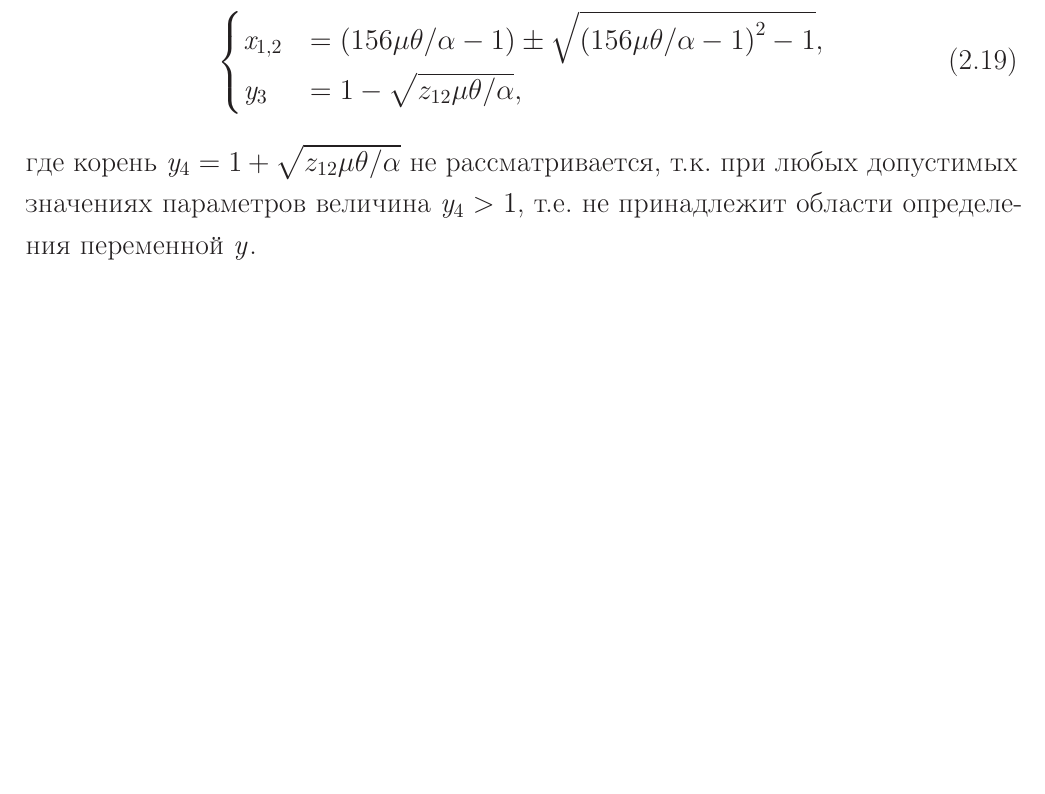
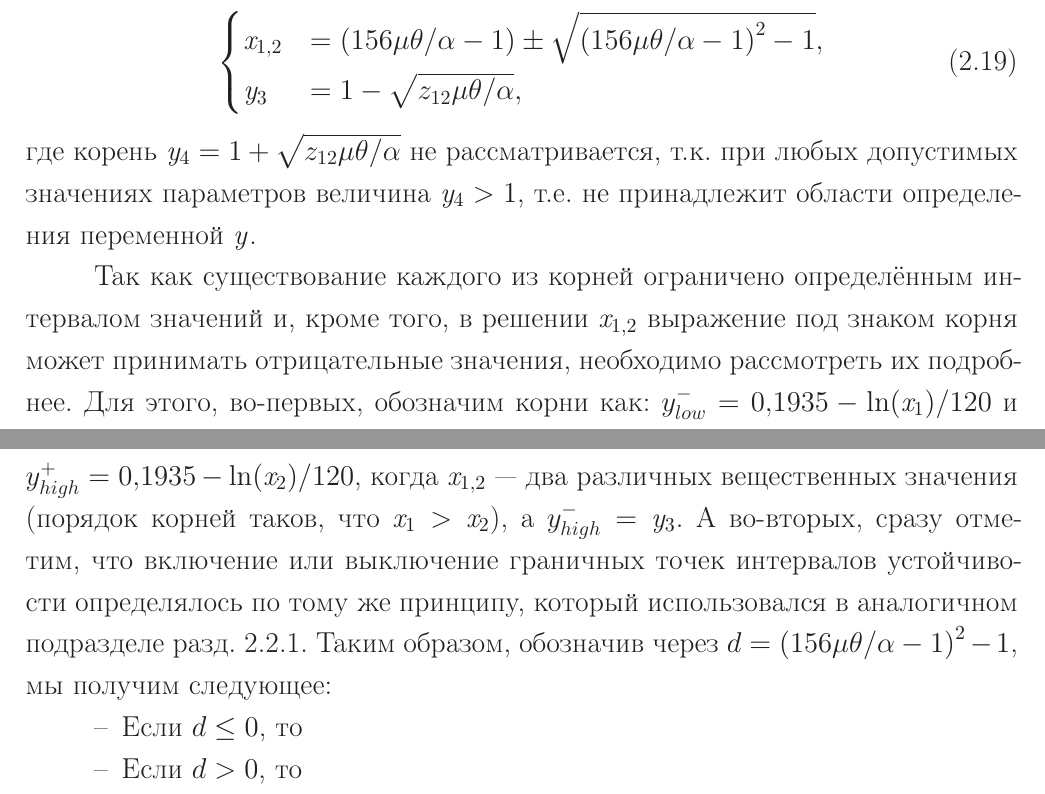
Before and after one commit to Koheiru/Dissertation, a LaTeX thesis (thesis.tex, which reads thesis/part2.tex): part of page 24 of 54 before the commit and two parts of pages 24 and 25 of 55 after it, the two joined at a grey line, cut so that both start at the same text, the shorter picture padded with empty space. Compiled offline with pdfLaTeX; a LaTeX package or settings file that is missing is left out.

Commit message:
Original model analysis part changed (step 4).

```diff
--- a/thesis/part2.tex
+++ b/thesis/part2.tex
@@ -360,6 +360,12 @@
     \end{cases}
 \end{equation}
 где корень $\scalar{y}_{4} = 1 + \sqrt{z_{12} \mu \theta / \alpha}$ не рассматривается, т.к. при любых допустимых значениях параметров величина $\scalar{y}_{4} > 1$, \ie не принадлежит области определения переменной $\scalar{y}$.
+
+Так как существование каждого из корней ограничено определённым интервалом значений и, кроме того, в решении $\scalar{x}_{1,2}$ выражение под знаком корня может принимать отрицательные значения, необходимо рассмотреть их подробнее. Для этого, во-первых, обозначим корни как: $y_{low}^{-} = 0,1935 - \ln(\scalar{x}_{1})/120$ и $y_{high}^{+} = 0,1935 - \ln(\scalar{x}_{2})/120$, когда $\scalar{x}_{1,2}$ --- два различных вещественных значения (порядок корней таков, что $\scalar{x}_{1} > \scalar{x}_{2}$), а $y_{high}^{-} = \scalar{y}_{3}$. А во-вторых, сразу отметим, что включение или выключение граничных точек интервалов устойчивости определялось по тому же принципу, который использовался в аналогичном подразделе~\autoref{subsection:analysis_sigm}. Таким образом, обозначив через $d = \left( 156 \mu \theta / \alpha - 1\right)^{2} - 1$, мы получим следующее:
+\begin{itemize}
+    \item Если $d \le 0$, то
+    \item Если $d > 0$, то
+\end{itemize}
 
 \newpage
 \begin{figure}[ht]
```
Also changed, not shown: images/analysis_origin_equilibriums.eps, images/analysis_origin_equilibriums.svg, thesis/part2.tex (4 more changed lines).
